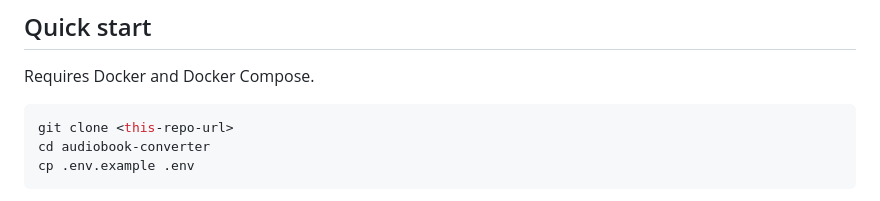
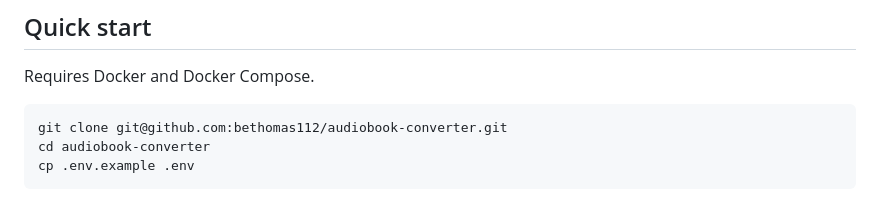
Before and after one commit to bethomas112/audiobook-converter, a Markdown page: README.md, the part around the change. Drawn GitHub-style.

Commit message:
Fill in real clone URL in README now that the repo is public
Co-Authored-By: Claude Sonnet 5 <noreply@anthropic.com>

````diff
--- a/README.md
+++ b/README.md
@@ -94,7 +94,7 @@ how to run it.
 Requires Docker and Docker Compose.
 
 ```bash
-git clone <this-repo-url>
+git clone git@github.com:bethomas112/audiobook-converter.git
 cd audiobook-converter
 cp .env.example .env
 ```
````
